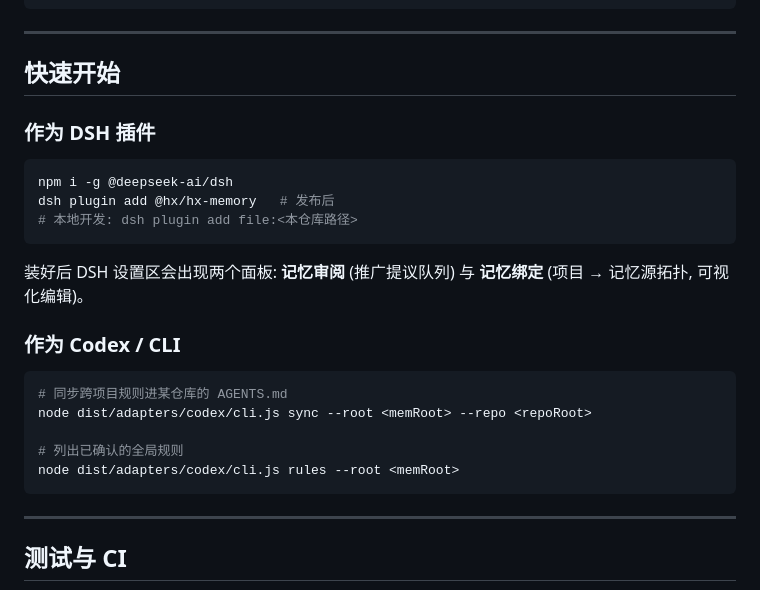
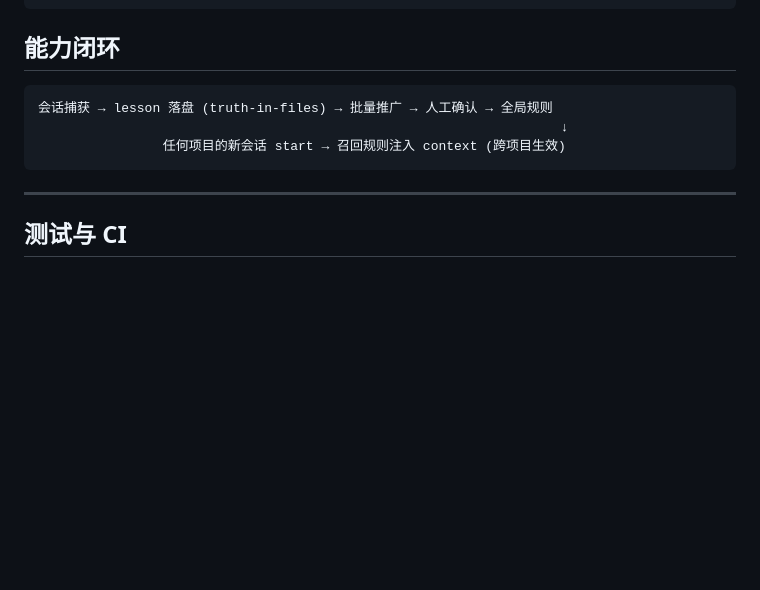
Before and after one commit to HengXin666/HX-Memory, a Markdown page: README.md, the part around one of its changes. GitHub-like rendering; blank space fills up the shorter version.

````diff
--- a/README.md
+++ b/README.md
@@ -89,28 +147,12 @@ src/
   index.ts
 ```
 
----
+## 能力闭环
 
-## 快速开始
-
-### 作为 DSH 插件
-
-```bash
-npm i -g @deepseek-ai/dsh
-dsh plugin add @hx/hx-memory   # 发布后
-# 本地开发: dsh plugin add file:<本仓库路径>
-```
-
-装好后 DSH 设置区会出现两个面板: **记忆审阅** (推广提议队列) 与 **记忆绑定** (项目 → 记忆源拓扑, 可视化编辑)。
-
-### 作为 Codex / CLI
-
-```bash
-# 同步跨项目规则进某仓库的 AGENTS.md
-node dist/adapters/codex/cli.js sync --root <memRoot> --repo <repoRoot>
-
-# 列出已确认的全局规则
-node dist/adapters/codex/cli.js rules --root <memRoot>
+```text
+会话捕获 → lesson 落盘 (truth-in-files) → 批量推广 → 人工确认 → 全局规则
+                                                                   ↓
+                任何项目的新会话 start → 召回规则注入 context (跨项目生效)
 ```
 
 ---
````
Also changed, not shown: other parts of README.md (+89 -31 lines).
